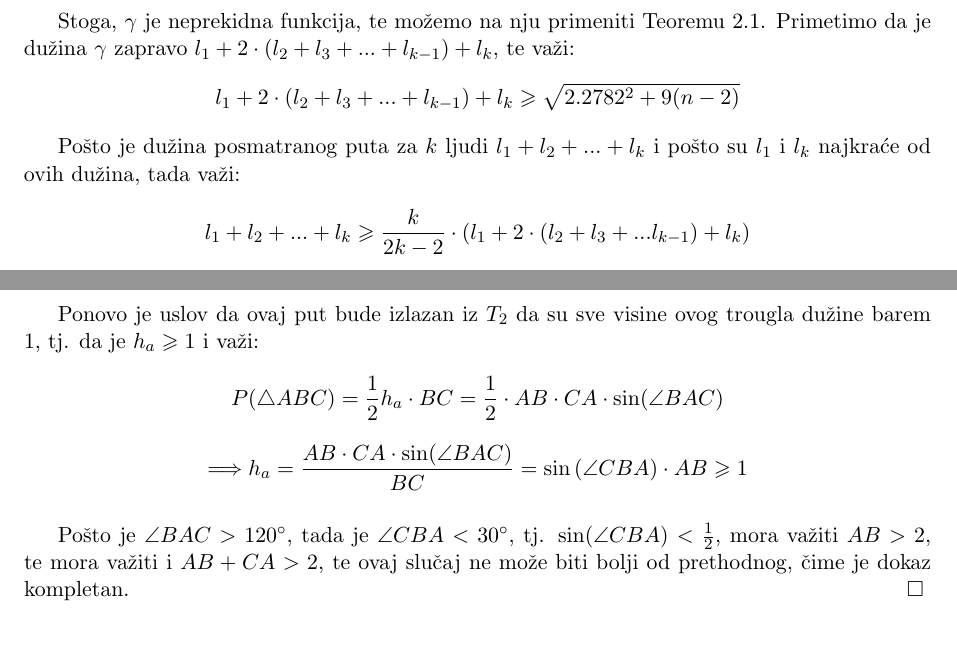
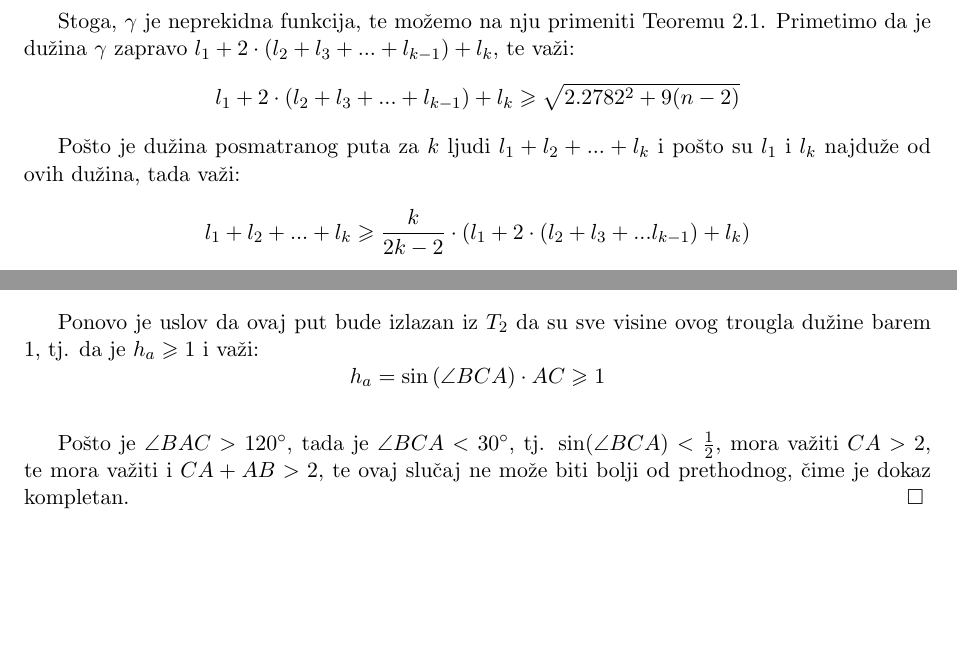
Before and after one commit to katarinakrivokuca/Projekat, a LaTeX paper (Projekat.tex): two parts of pages 10 and 13 of 14, joined at a grey line, cut so that both start at the same text, the shorter picture padded with empty space. Compiled offline with LaTeX, dvips and Ghostscript.

Commit message:
ostala je jos samo cetvrta glava iz Basicevi_komentari

```diff
--- a/Projekat.tex
+++ b/Projekat.tex
@@ -362,7 +362,7 @@ $$\lim_{x\to (2i-2)^-}\gamma(x)=\gamma(2i-2)$$
 \\
 \indent Stoga,  $\gamma$ je neprekidna funkcija, te mo\v zemo na nju primeniti Teoremu 2.1. Primetimo da je du\v zina $\gamma$ zapravo $l_1+2\cdot(l_2+l_3+...+l_{k-1})+l_k$, te va\v zi:
 $$l_1+2\cdot(l_2+l_3+...+l_{k-1})+l_k\geqslant\sqrt{2.2782^2+9(n-2)}$$
-\indent Po\v sto je du\v zina posmatranog puta za $k$ ljudi $l_1+l_2+...+l_k$ i po\v sto su $l_1$ i $l_k$ najkra\' ce od ovih du\v zina, tada va\v zi:
+\indent Po\v sto je du\v zina posmatranog puta za $k$ ljudi $l_1+l_2+...+l_k$ i po\v sto su $l_1$ i $l_k$ najdu\v ze od ovih du\v zina, tada va\v zi:
 $$l_1+l_2+...+l_k\geqslant \frac{k}{2k-2}\cdot (l_1+2\cdot(l_2+l_3+...l_{k-1})+l_k)$$
 $$\Longrightarrow S_k\geqslant \frac{k}{2k-2}\cdot \sqrt{2.2782^2+9(n-2)}$$\qed
 \end{proof}
@@ -462,10 +462,9 @@ tj. $c=2$. Ovo je slu\v caj gde je $\bigtriangleup ABC$ jednakostrani\v can i $X
 \\
 \\
 \indent Ponovo je uslov da ovaj put bude izlazan iz $T_2$ da su sve visine ovog trougla du\v zine barem 1, tj. da je $h_a\geqslant 1$ i va\v zi:
-$$P(\bigtriangleup ABC)=\frac{1}{2} h_a \cdot BC=\frac{1}{2} \cdot AB\cdot CA \cdot \sin(\angle BAC)$$
-$$\Longrightarrow h_a=\frac{ AB\cdot CA \cdot \sin(\angle BAC)}{BC}=\sin{(\angle CBA)}\cdot AB\geqslant 1$$
+$$h_a=\sin{(\angle BCA)}\cdot AC\geqslant 1$$
 \\
-\indent Po\v sto je $\angle BAC>120^\circ$, tada je $\angle CBA<30^\circ$, tj. $\sin(\angle CBA)<\frac{1}{2}$, mora va\v ziti $AB>2$, te mora va\v ziti i $AB+CA>2$, te ovaj slu\v caj ne mo\v ze biti bolji od prethodnog, \v cime je dokaz kompletan.\qed
+\indent Po\v sto je $\angle BAC>120^\circ$, tada je $\angle BCA<30^\circ$, tj. $\sin(\angle BCA)<\frac{1}{2}$, mora va\v ziti $CA>2$, te mora va\v ziti i $CA+AB>2$, te ovaj slu\v caj ne mo\v ze biti bolji od prethodnog, \v cime je dokaz kompletan.\qed
 \\
 \section[Zaklju\v cak]{Zaklju\v cak}
 \bigskip
```
Also changed, not shown: Basicevi_komentari.pdf, Projekat.pdf, Projekat.tex (2 more changed lines).
